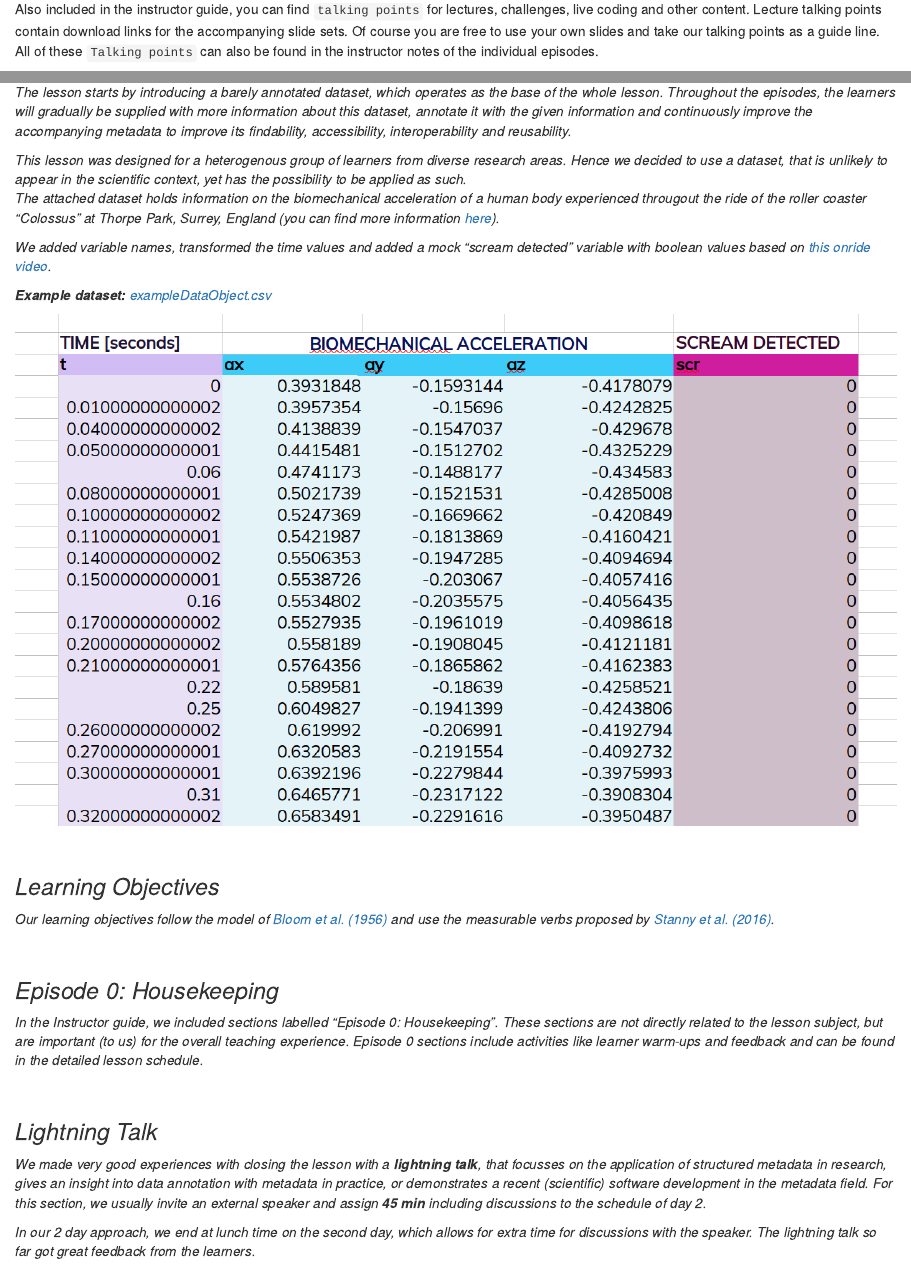
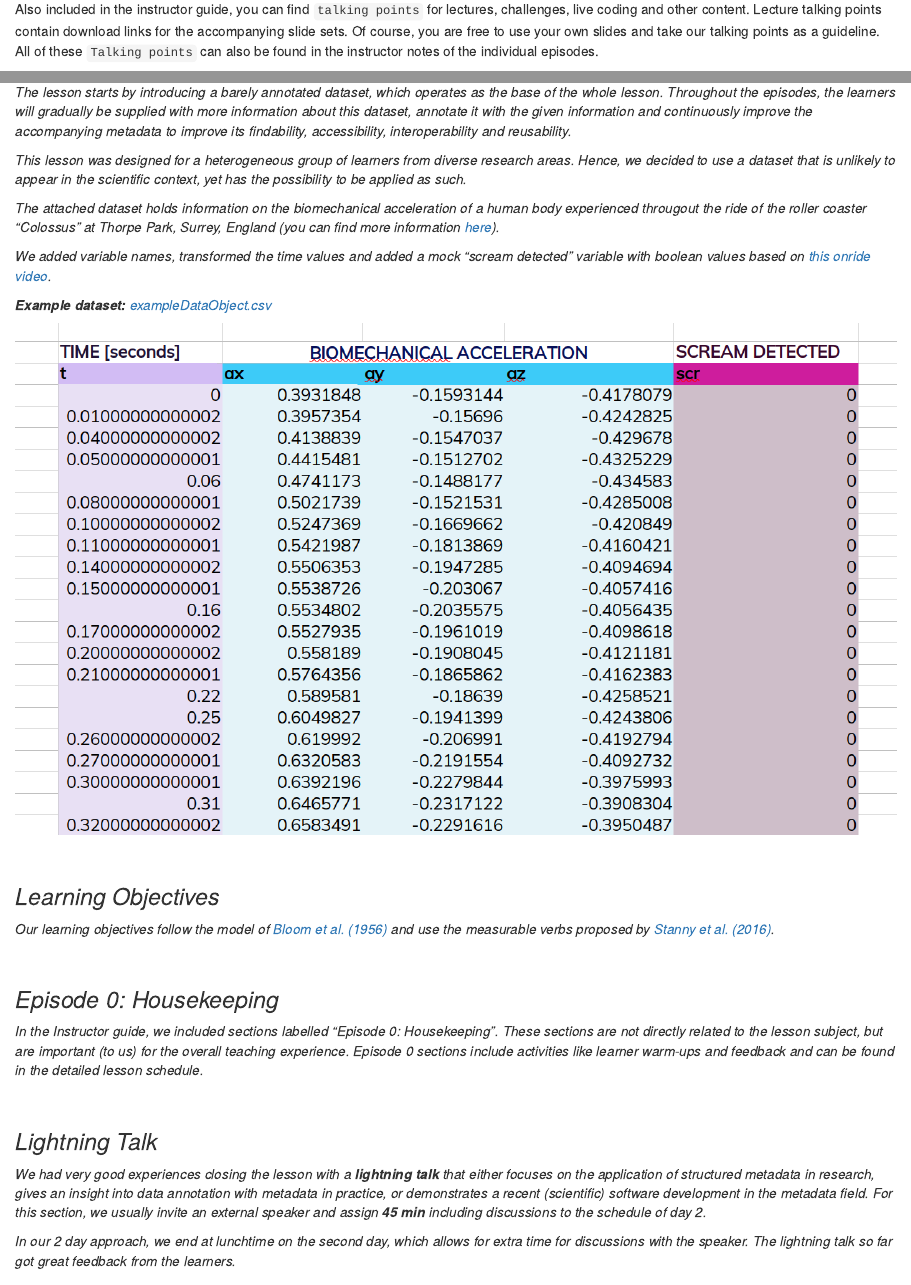
Before and after one commit to carpentries-incubator/scientific-metadata, an R Markdown document (instructors/general-lesson-information.Rmd): the page in a window 1100 px wide, from 1010 px down, and a second part further down, joined at a grey line. Rendered offline with R 4.5, knitr and Pandoc, with nearby package versions.

Commit message:
Apply suggestions from code review [general-lesson-information.md]
Co-authored-by: Abril Azocar Guzman <a.azocar.guzman@fz-juelich.de>

```diff
--- a/instructors/general-lesson-information.Rmd
+++ b/instructors/general-lesson-information.Rmd
@@ -42,7 +42,7 @@ A detailed schedule is included in the instructor guide.
 ### Instructor Guide
 In the instructor guide, we will provide you with all the detailed information on lesson structure and schedule, additional content, and recommendations necessary to teach this lesson.
 
-Also included in the instructor guide, you can find `talking points` for lectures, challenges, live coding and other content. Lecture talking points contain download links for the accompanying slide sets. Of course you are free to use your own slides and take our talking points as a guide line. All of these `Talking points` can also be found in the instructor notes of the individual episodes.
+Also included in the instructor guide, you can find `talking points` for lectures, challenges, live coding and other content. Lecture talking points contain download links for the accompanying slide sets. Of course, you are free to use your own slides and take our talking points as a guideline. All of these `Talking points` can also be found in the instructor notes of the individual episodes.
 
 **Examples of talking points:**
 (<i>Additional information for instructors is written in italics</i>)
@@ -96,7 +96,8 @@ For these challenges, we prepare handouts for each group in Markdown-based share
 ### Example Data
 The lesson starts by introducing a barely annotated dataset, which operates as the base of the whole lesson. Throughout the episodes, the learners will gradually be supplied with more information about this dataset, annotate it with the given information and continuously improve the accompanying metadata to improve its findability, accessibility, interoperability and reusability.
 
-This lesson was designed for a heterogenous group of learners from diverse research areas. Hence we decided to use a dataset, that is unlikely to appear in the scientific context, yet has the possibility to be applied as such.<br>
+This lesson was designed for a heterogeneous group of learners from diverse research areas. Hence, we decided to use a dataset that is unlikely to appear in the scientific context, yet has the possibility to be applied as such.
+
 The attached dataset holds information on the biomechanical acceleration of a human body experienced througout the ride of the roller coaster "Colossus" at Thorpe Park, Surrey, England (you can find more information [here](https://apparentlysew.weebly.com/stem-blog/using-accelerometers-on-roller-coasters-thorpe-park){target="_blank"}).
 
 We added variable names, transformed the time values and added a mock "scream detected" variable with boolean values based on [this onride video](https://www.youtube.com/watch?v=KeKIBSN2F5c){target="_blank"}.
@@ -118,9 +119,9 @@ In the Instructor guide, we included sections labelled "Episode 0: Housekeeping"
 <br>
 
 ### Lightning Talk
-We made very good experiences with closing the lesson with a **lightning talk**, that focusses on the application of structured metadata in research, gives an insight into data annotation with metadata in practice, or demonstrates a recent (scientific) software development in the metadata field. For this section, we usually invite an external speaker and assign **45 min** including discussions to the schedule of day 2.
+We had very good experiences closing the lesson with a **lightning talk** that either focuses on the application of structured metadata in research, gives an insight into data annotation with metadata in practice, or demonstrates a recent (scientific) software development in the metadata field. For this section, we usually invite an external speaker and assign **45 min** including discussions to the schedule of day 2.
 
-In our 2 day approach, we end at lunch time on the second day, which allows for extra time for discussions with the speaker. The lightning talk so far got great feedback from the learners.
+In our 2 day approach, we end at lunchtime on the second day, which allows for extra time for discussions with the speaker. The lightning talk so far got great feedback from the learners.
 
 <br>
 
```
Also changed, not shown: instructors/general-lesson-information.Rmd (2 more changed lines).
